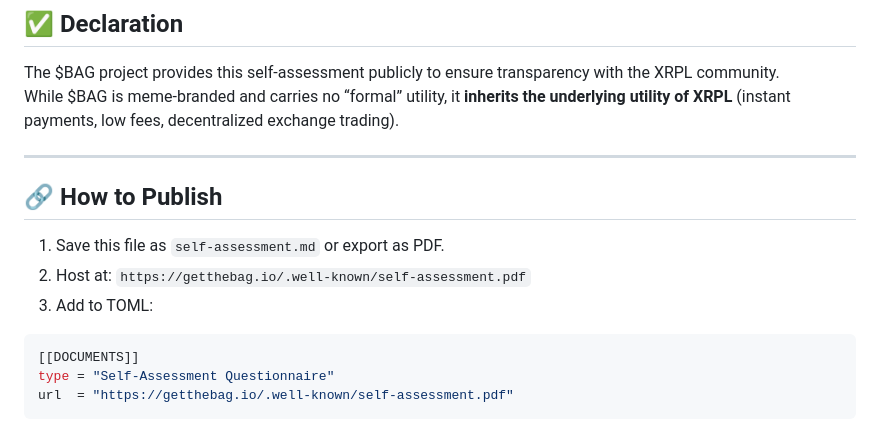
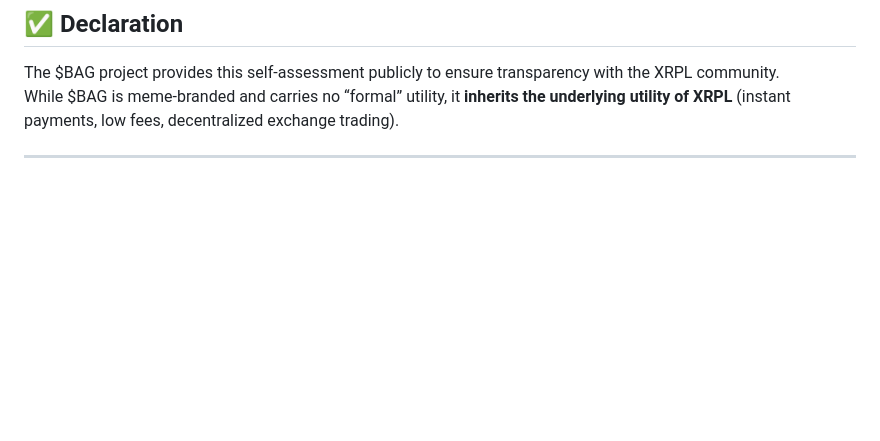
Before and after one commit to bagtoken/bagtoken, a Markdown page: .well-known/self-assessment.md, the part around the change. Rendered like a GitHub page; blank space fills up the shorter version.

````diff
--- a/.well-known/self-assessment.md
+++ b/.well-known/self-assessment.md
@@ -68,14 +68,3 @@ The $BAG project provides this self-assessment publicly to ensure transparency w
 While $BAG is meme-branded and carries no “formal” utility, it **inherits the underlying utility of XRPL** (instant payments, low fees, decentralized exchange trading).
 
 ---
-
-## 🔗 How to Publish
-1. Save this file as `self-assessment.md` or export as PDF.
-2. Host at: `https://getthebag.io/.well-known/self-assessment.pdf`
-3. Add to TOML:
-
-```toml
-[[DOCUMENTS]]
-type = "Self-Assessment Questionnaire"
-url  = "https://getthebag.io/.well-known/self-assessment.pdf"
-```
````
